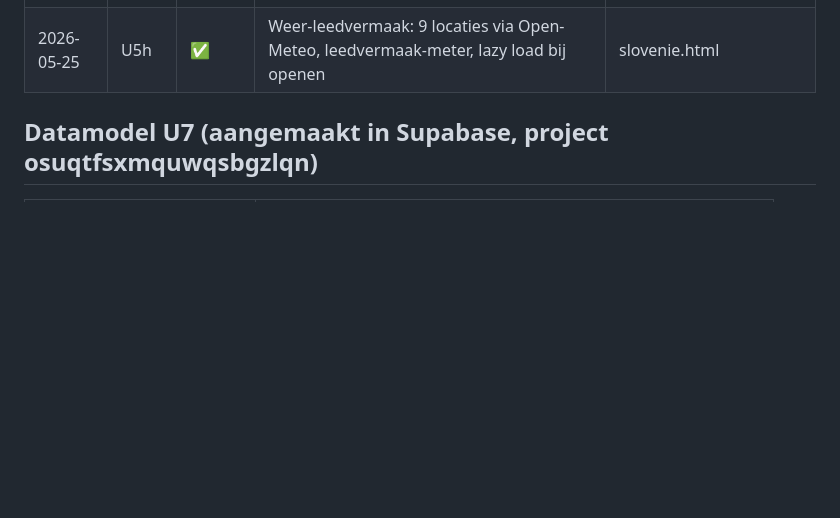
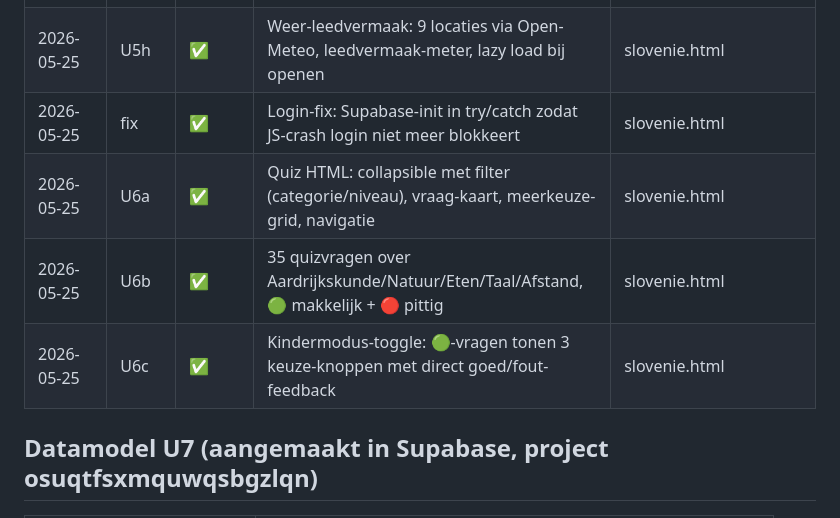
Before and after one commit to jetje1980/stijlstudio, a Markdown page: PROGRESS.slovenie.md, the part around one of its changes. Drawn GitHub-style; blank space fills up the shorter version.

Commit message:
PROGRESS U6 + login-fix gelogd
https://claude.ai/code/session_01AqWEZ7yJxxvPzwvtzphNfa

```diff
--- a/PROGRESS.slovenie.md
+++ b/PROGRESS.slovenie.md
@@ -39,6 +39,10 @@
 | 2026-05-25 | U5f | ✅ | Waterspellen: 5 spellen (SUP-estafette, king of the board, keilen, duik-schattenjacht, koud-water) | slovenie.html |
 | 2026-05-25 | U5g | ✅ | Kampavond: Wie ben ik, categorieënspel, verhaalstokje, twee waarheden/één leugen + Perseïden-tip | slovenie.html |
 | 2026-05-25 | U5h | ✅ | Weer-leedvermaak: 9 locaties via Open-Meteo, leedvermaak-meter, lazy load bij openen | slovenie.html |
+| 2026-05-25 | fix | ✅ | Login-fix: Supabase-init in try/catch zodat JS-crash login niet meer blokkeert | slovenie.html |
+| 2026-05-25 | U6a | ✅ | Quiz HTML: collapsible met filter (categorie/niveau), vraag-kaart, meerkeuze-grid, navigatie | slovenie.html |
+| 2026-05-25 | U6b | ✅ | 35 quizvragen over Aardrijkskunde/Natuur/Eten/Taal/Afstand, 🟢 makkelijk + 🔴 pittig | slovenie.html |
+| 2026-05-25 | U6c | ✅ | Kindermodus-toggle: 🟢-vragen tonen 3 keuze-knoppen met direct goed/fout-feedback | slovenie.html |
 
 ## Datamodel U7 (aangemaakt in Supabase, project osuqtfsxmquwqsbgzlqn)
 
```
Also changed, not shown: other parts of PROGRESS.slovenie.md (+1 -1 lines).
